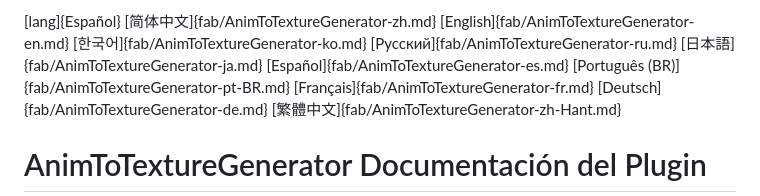
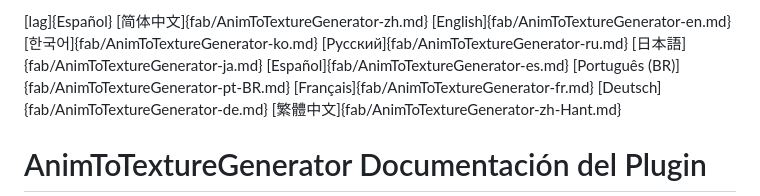
Before and after one commit to qq292/qq292.github.io, a Markdown page: doc/fab/AnimToTextureGenerator-es.md, the part around the change. Rendered like a GitHub page.

Commit message:
Update blog: 2026-08-23 13-59-47.33

```diff
--- a/doc/fab/AnimToTextureGenerator-es.md
+++ b/doc/fab/AnimToTextureGenerator-es.md
@@ -1,4 +1,4 @@
-[lang]{Español}
+[lag]{Español}
 [简体中文]{fab/AnimToTextureGenerator-zh.md}
 [English]{fab/AnimToTextureGenerator-en.md}
 [한국어]{fab/AnimToTextureGenerator-ko.md}
```
